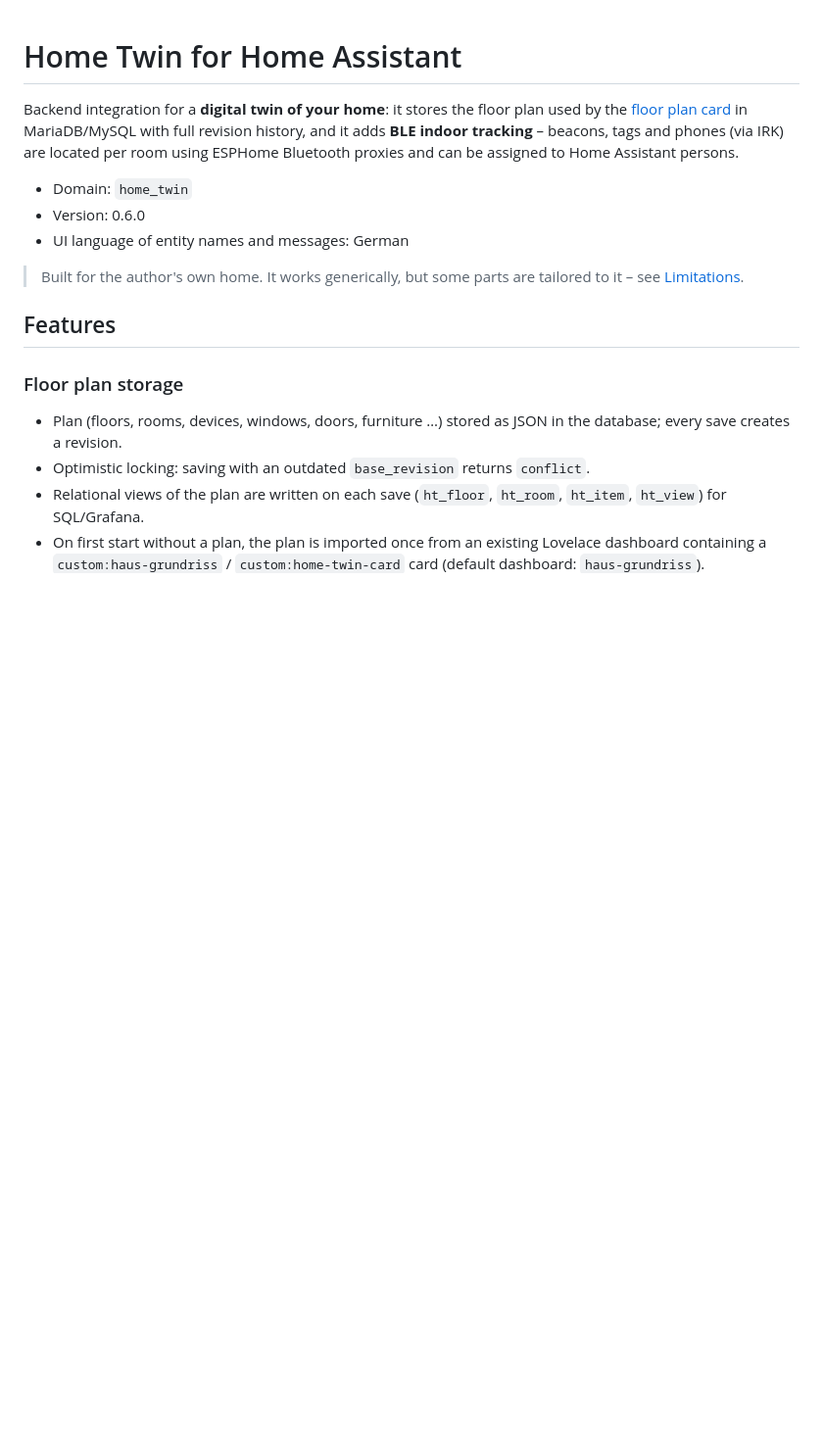
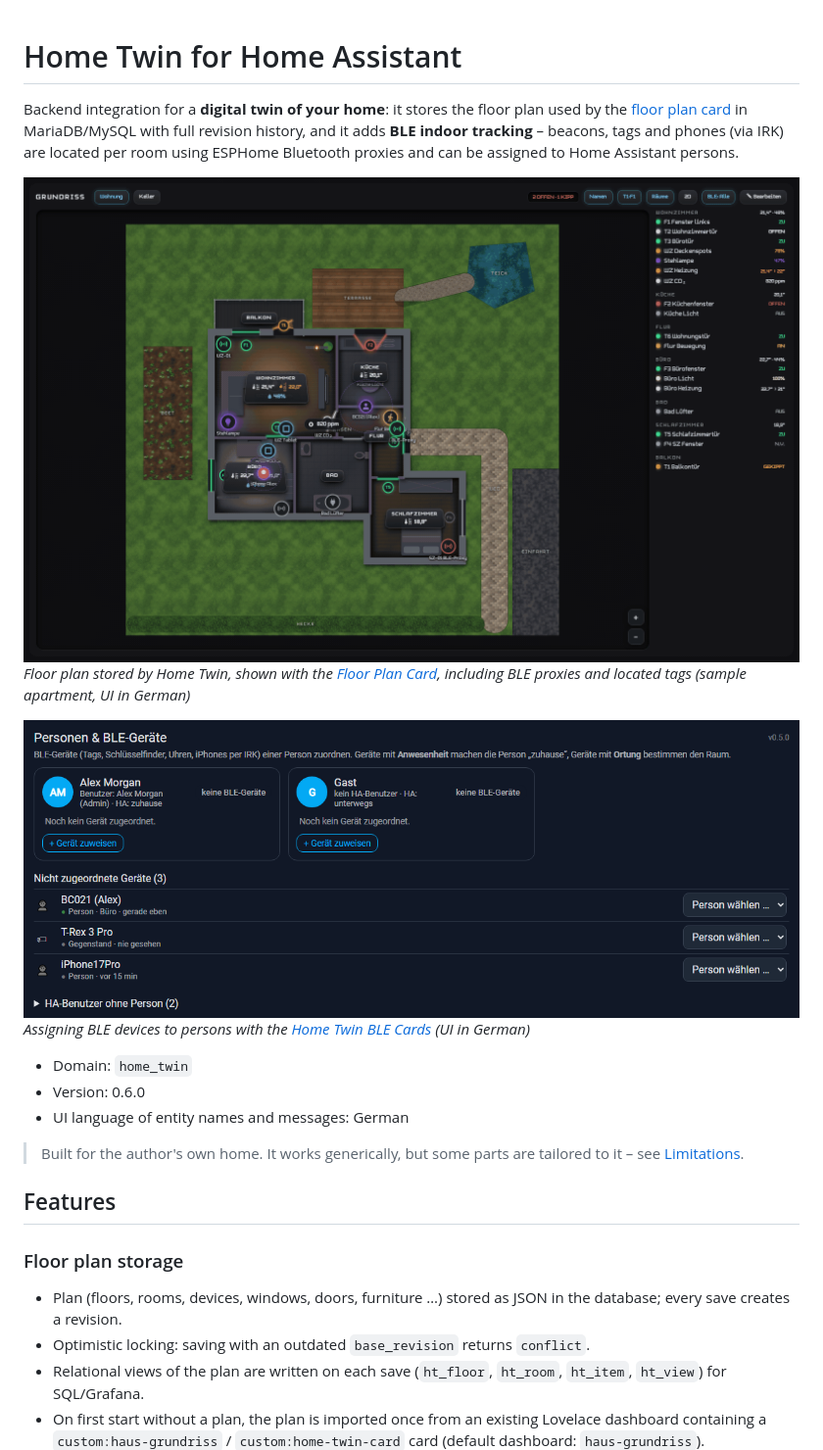
Before and after one commit to SysriX/home_twin_ha_integration, a Markdown page: README.md, the part around the change. Shown at 98% size. Drawn GitHub-style; pictures changed too: docs/images/ble-persons.png (added), docs/images/preview.png (added); blank space fills up the shorter version.

Commit message:
Add preview images to README

```diff
--- a/README.md
+++ b/README.md
@@ -4,6 +4,12 @@ Backend integration for a **digital twin of your home**: it stores the floor pla
 [floor plan card](https://github.com/SysriX/floor_plan_ha_card) in MariaDB/MySQL with full revision history, and it adds
 **BLE indoor tracking** – beacons, tags and phones (via IRK) are located per room using ESPHome Bluetooth proxies and can be
 assigned to Home Assistant persons.
+
+![Home Twin preview](docs/images/preview.png)
+*Floor plan stored by Home Twin, shown with the [Floor Plan Card](https://github.com/SysriX/floor_plan_ha_card), including BLE proxies and located tags (sample apartment, UI in German)*
+
+![Home Twin BLE persons](docs/images/ble-persons.png)
+*Assigning BLE devices to persons with the [Home Twin BLE Cards](https://github.com/SysriX/home_twin_ble_ha_card) (UI in German)*
 
 - Domain: `home_twin`
 - Version: 0.6.0
```
